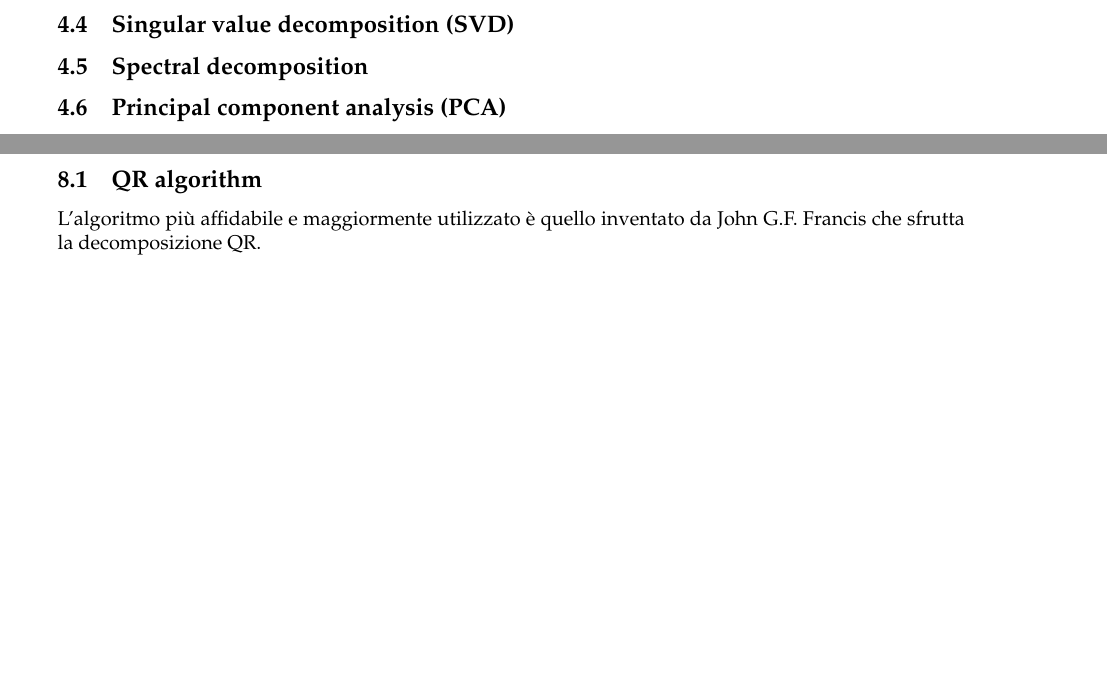
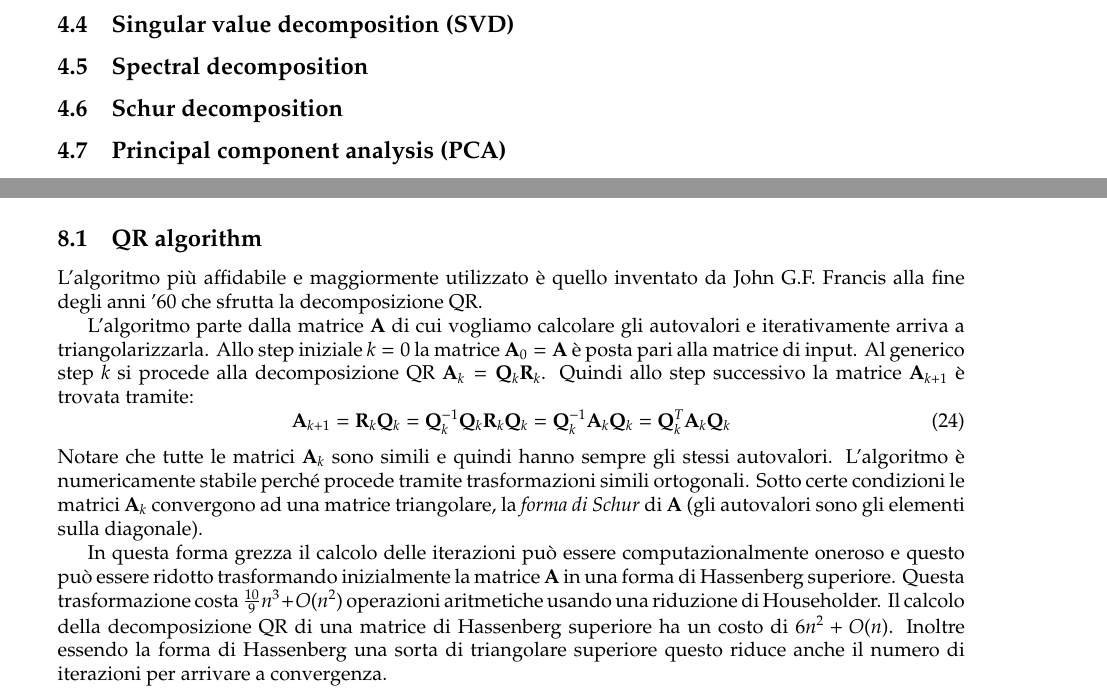
Before and after one commit to mrc-tech/SLAP, a LaTeX document (doc/manual.tex): two parts of pages 8 and 12 of 13 before the commit and two parts of pages 9 and 12 of 13 after it, joined at a grey line, cut so that both start at the same text, the shorter picture padded with empty space. The pictures show the PDF file doc/manual.pdf that the author committed with the source.

Commit message:
EIGEN + QR
- Fixed QR decomposition procedures
- Eigen analysis with QR decomposition (DOESN'T WORK PROPERLY!!!)

```diff
--- a/doc/manual.tex
+++ b/doc/manual.tex
@@ -490,6 +491,8 @@ Questa formula può essere generalizzata al caso $n\times n$.
 \subsection{Singular value decomposition (SVD)}
 
 \subsection{Spectral decomposition}
+
+\subsection{Schur decomposition}
 
 \subsection{Principal component analysis (PCA)}
 
@@ -716,8 +719,17 @@ QR algorithm & Hassenberg & all eigenvalues and all eigenpairs & $O(n^2)$ e $6n^
 
 \subsection{QR algorithm}
 
-L'algoritmo più affidabile e maggiormente utilizzato è quello inventato da John G.F. Francis che sfrutta la decomposizione QR.
+L'algoritmo più affidabile e maggiormente utilizzato è quello inventato da John G.F. Francis alla fine degli anni '60 che sfrutta la decomposizione QR.
 
+L'algoritmo parte dalla matrice $\mathbf{A}$ di cui vogliamo calcolare gli autovalori e iterativamente arriva a triangolarizzarla. Allo step iniziale $k=0$ la matrice $\mathbf{A}_0=\mathbf{A}$ è posta pari alla matrice di input. Al generico step $k$ si procede alla decomposizione QR $\mathbf{A}_k=\mathbf{Q}_k\mathbf{R}_k$. Quindi allo step successivo la matrice $\mathbf{A}_{k+1}$ è trovata tramite:
+\begin{equation}
+\mathbf{A}_{k+1} = \mathbf{R}_k\mathbf{Q}_k = \mathbf{Q}_k^{-1}\mathbf{Q}_k\mathbf{R}_k\mathbf{Q}_k =
+\mathbf{Q}_k^{-1}\mathbf{A}_k\mathbf{Q}_k = \mathbf{Q}_k^T\mathbf{A}_k\mathbf{Q}_k
+\end{equation}
+Notare che tutte le matrici $\mathbf{A}_k$ sono simili e quindi hanno sempre gli stessi autovalori. L'algoritmo è numericamente stabile perché procede tramite trasformazioni simili ortogonali.
+Sotto certe condizioni le matrici $\mathbf{A}_k$ convergono ad una matrice triangolare, la \emph{forma di Schur} di $\mathbf{A}$ (gli autovalori sono gli elementi sulla diagonale).
+
+In questa forma grezza il calcolo delle iterazioni può essere computazionalmente oneroso e questo può essere ridotto trasformando inizialmente la matrice $\mathbf{A}$ in una forma di Hessenberg superiore. Questa trasformazione costa $\frac{10}{9}n^3+O(n^2)$ operazioni aritmetiche usando una riduzione di Householder. Il calcolo della decomposizione QR di una matrice di Hessenberg superiore ha un costo di $6n^2+O(n)$. Inoltre essendo la forma di Hessenberg una sorta di triangolare superiore questo riduce anche il numero di iterazioni per arrivare a convergenza.
 
 
 
```
Also changed, not shown: doc/manual.pdf, doc/manual.tex (1 more changed lines), 5 other files.
